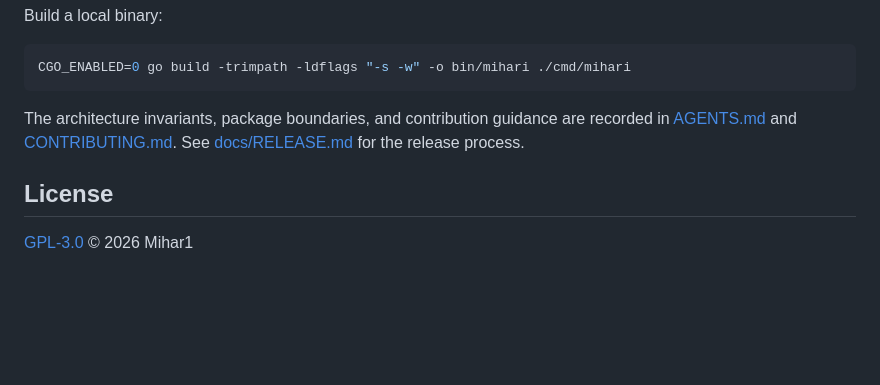
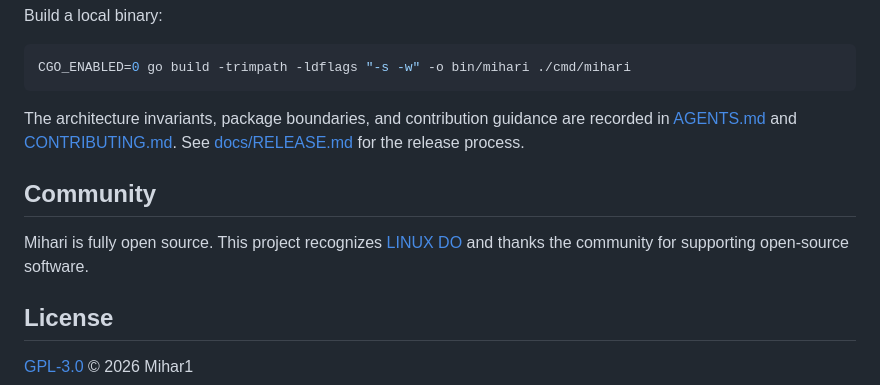
Before and after one commit to mihari-proxy/mihari, a Markdown page: README.md, the part around the change. Drawn GitHub-style; blank space fills up the shorter version.

```diff
--- a/README.md
+++ b/README.md
@@ -134,6 +134,10 @@ CGO_ENABLED=0 go build -trimpath -ldflags "-s -w" -o bin/mihari ./cmd/mihari
 
 The architecture invariants, package boundaries, and contribution guidance are recorded in [AGENTS.md](AGENTS.md) and [CONTRIBUTING.md](.github/CONTRIBUTING.md). See [docs/RELEASE.md](docs/RELEASE.md) for the release process.
 
+## Community
+
+Mihari is fully open source. This project recognizes [LINUX DO](https://linux.do/) and thanks the community for supporting open-source software.
+
 ## License
 
 [GPL-3.0](LICENSE) © 2026 Mihar1
```
Also changed, not shown: README.zh-CN.md (+4 -0 lines).
